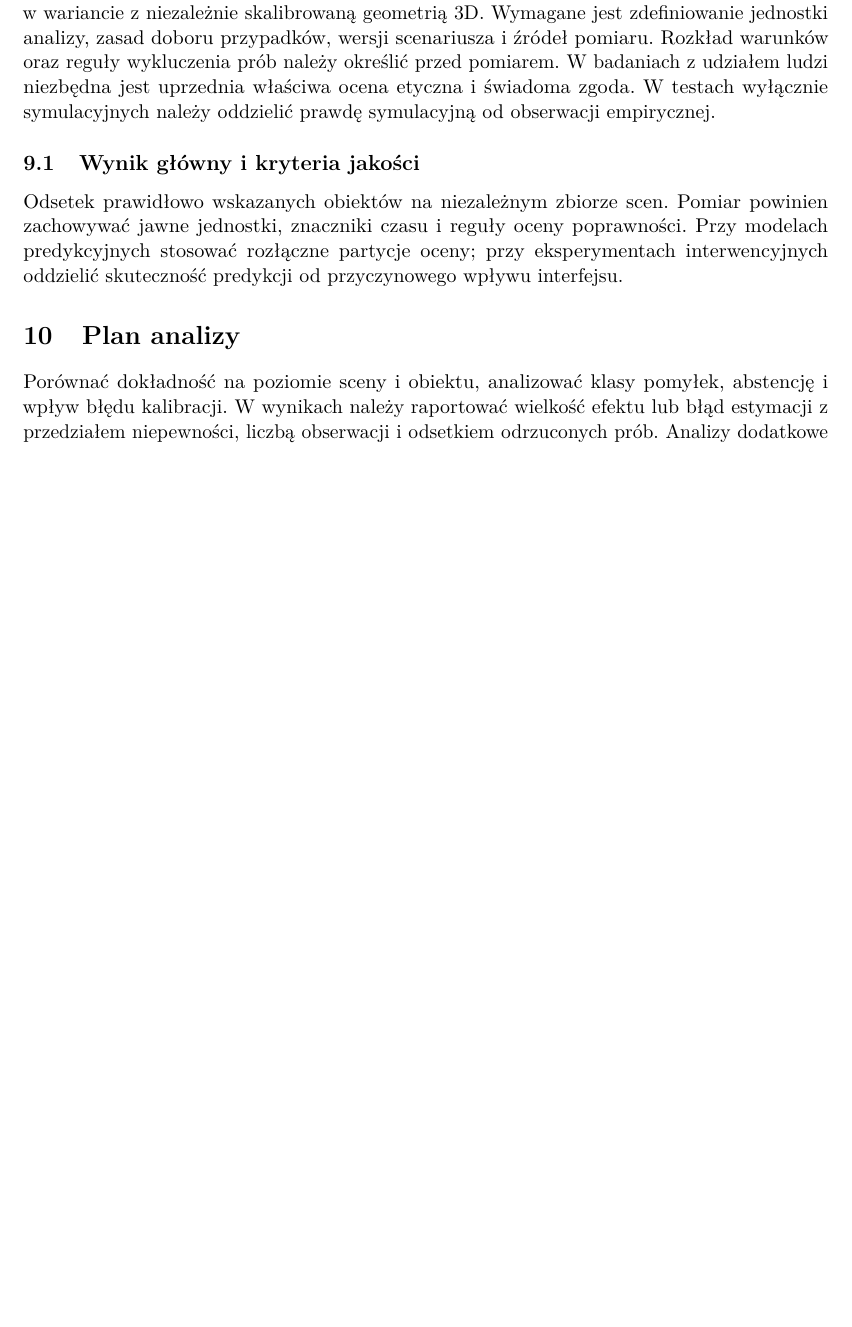
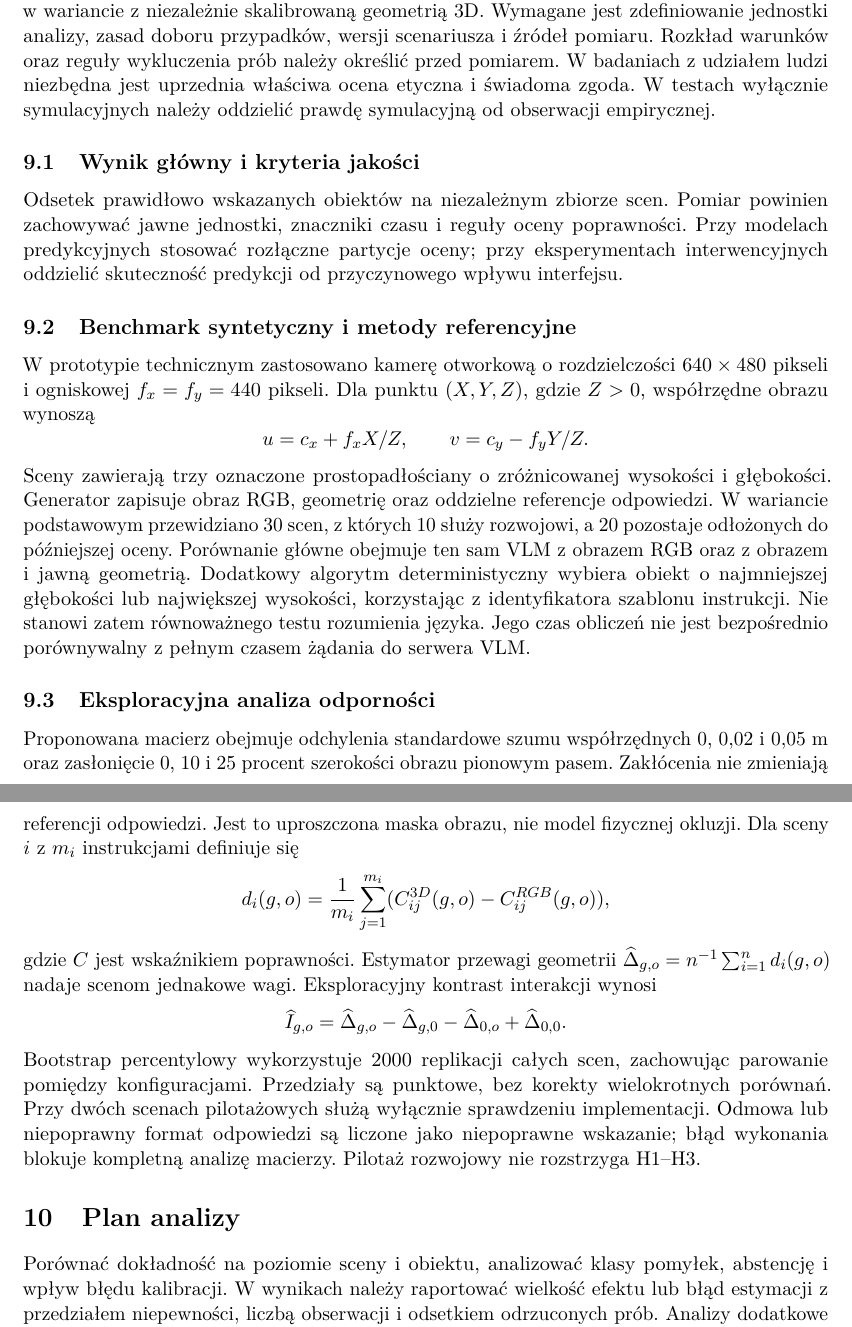
Before and after one commit to MatPomGit/arc-xr, a LaTeX paper (manuscripts/MSC-AR-P04/main.tex): part of page 3 of 4 before the commit and two parts of pages 3 and 4 of 5 after it, the two joined at a grey line, cut so that both start at the same text, the shorter picture padded with empty space. Compiled offline with pdfLaTeX.

Commit message:
MSC-AR-P04: integrate synthetic benchmark and matched robustness methodology

```diff
--- a/manuscripts/MSC-AR-P04/main.tex
+++ b/manuscripts/MSC-AR-P04/main.tex
@@ -22,7 +22,7 @@
 
 \author{Mateusz Pomianek}
 
-\date{Wersja 0.3.0, 21 listopada 2026}
+\date{Wersja 0.4.0, 26 listopada 2026}
 
 \begin{document}
 
@@ -84,6 +84,49 @@ Ten sam model VLM zostanie oceniony na jednakowych scenach w wariancie obrazowym
 
 Odsetek prawidłowo wskazanych obiektów na niezależnym zbiorze scen. Pomiar powinien zachowywać jawne jednostki, znaczniki czasu i reguły oceny poprawności. Przy modelach predykcyjnych stosować rozłączne partycje oceny; przy eksperymentach interwencyjnych oddzielić skuteczność predykcji od przyczynowego wpływu interfejsu.
 
+
+\subsection{Benchmark syntetyczny i metody referencyjne}
+W prototypie technicznym zastosowano kamerę otworkową o rozdzielczości
+$640\times480$ pikseli i ogniskowej $f_x=f_y=440$ pikseli.
+Dla punktu $(X,Y,Z)$, gdzie $Z>0$, współrzędne obrazu wynoszą
+\[
+ u=c_x+f_x X/Z,\qquad v=c_y-f_y Y/Z.
+\]
+Sceny zawierają trzy oznaczone prostopadłościany o zróżnicowanej wysokości
+i głębokości. Generator zapisuje obraz RGB, geometrię oraz oddzielne
+referencje odpowiedzi. W wariancie podstawowym przewidziano 30 scen,
+z których 10 służy rozwojowi, a 20 pozostaje odłożonych do późniejszej oceny.
+Porównanie główne obejmuje ten sam VLM z obrazem RGB oraz z obrazem
+i jawną geometrią. Dodatkowy algorytm deterministyczny wybiera obiekt
+o najmniejszej głębokości lub największej wysokości, korzystając z identyfikatora
+szablonu instrukcji. Nie stanowi zatem równoważnego testu rozumienia języka.
+Jego czas obliczeń nie jest bezpośrednio porównywalny z pełnym czasem
+żądania do serwera VLM.
+
+\subsection{Eksploracyjna analiza odporności}
+Proponowana macierz obejmuje odchylenia standardowe szumu współrzędnych
+$0$, $0{,}02$ i $0{,}05$ m oraz zasłonięcie $0$, $10$ i $25$ procent
+szerokości obrazu pionowym pasem. Zakłócenia nie zmieniają referencji
+odpowiedzi. Jest to uproszczona maska obrazu, nie model fizycznej okluzji.
+Dla sceny $i$ z $m_i$ instrukcjami definiuje się
+\[
+ d_i(g,o)=\frac{1}{m_i}\sum_{j=1}^{m_i}
+ (C_{ij}^{3D}(g,o)-C_{ij}^{RGB}(g,o)),
+\]
+gdzie $C$ jest wskaźnikiem poprawności. Estymator przewagi geometrii
+$\widehat\Delta_{g,o}=n^{-1}\sum_{i=1}^{n}d_i(g,o)$ nadaje scenom jednakowe wagi.
+Eksploracyjny kontrast interakcji wynosi
+\[
+ \widehat I_{g,o}=\widehat\Delta_{g,o}-\widehat\Delta_{g,0}
+ -\widehat\Delta_{0,o}+\widehat\Delta_{0,0}.
+\]
+Bootstrap percentylowy wykorzystuje 2000 replikacji całych scen, zachowując
+parowanie pomiędzy konfiguracjami. Przedziały są punktowe, bez korekty
+wielokrotnych porównań. Przy dwóch scenach pilotażowych służą wyłącznie
+sprawdzeniu implementacji. Odmowa lub niepoprawny format odpowiedzi są
+liczone jako niepoprawne wskazanie; błąd wykonania blokuje kompletną
+analizę macierzy. Pilotaż rozwojowy nie rozstrzyga H1--H3.
+
 \section{Plan analizy}
 
 Porównać dokładność na poziomie sceny i obiektu, analizować klasy pomyłek, abstencję i wpływ błędu kalibracji. W wynikach należy raportować wielkość efektu lub błąd estymacji z przedziałem niepewności, liczbą obserwacji i odsetkiem odrzuconych prób. Analizy dodatkowe wymagają jasnego oznaczenia jako eksploracyjne. Nie wybierać progów decyzyjnych ani modelu na podstawie obserwacji ze zbioru testowego.
```
